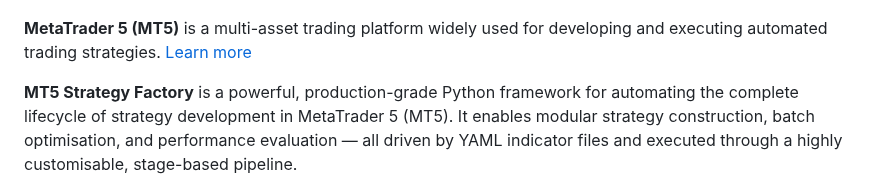
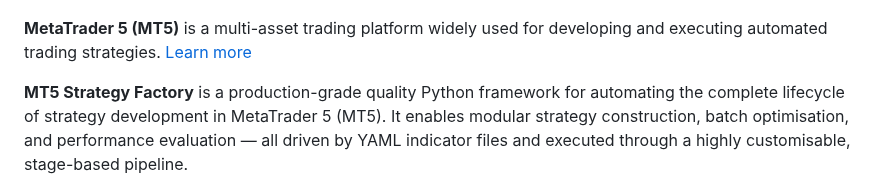
Before and after one commit to xMattC/mt5-strategy-factory, a Markdown page: README.md, the part around the change. GitHub-like rendering.

```diff
--- a/README.md
+++ b/README.md
@@ -5,7 +5,7 @@
 **MetaTrader 5 (MT5)** is a multi-asset trading platform widely used for developing and executing automated trading
 strategies. [Learn more](https://www.metatrader5.com/en)
 
-**MT5 Strategy Factory** is a powerful, production-grade Python framework for automating the complete lifecycle of
+**MT5 Strategy Factory** is a production-grade quality Python framework for automating the complete lifecycle of
 strategy development in MetaTrader 5 (MT5). It enables modular strategy construction, batch optimisation, and performance
 evaluation — all driven by YAML indicator files and executed through a highly customisable, stage-based pipeline.
 
```
